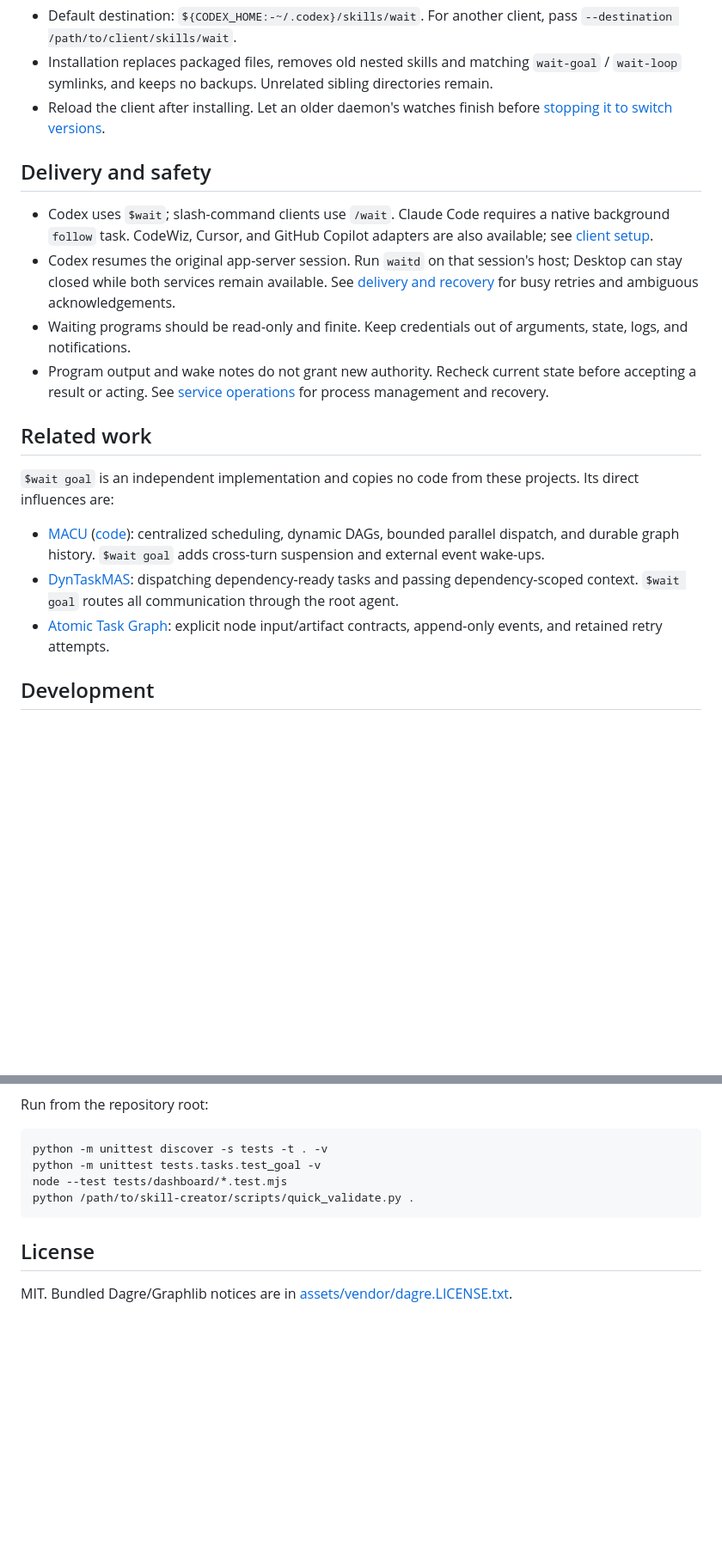
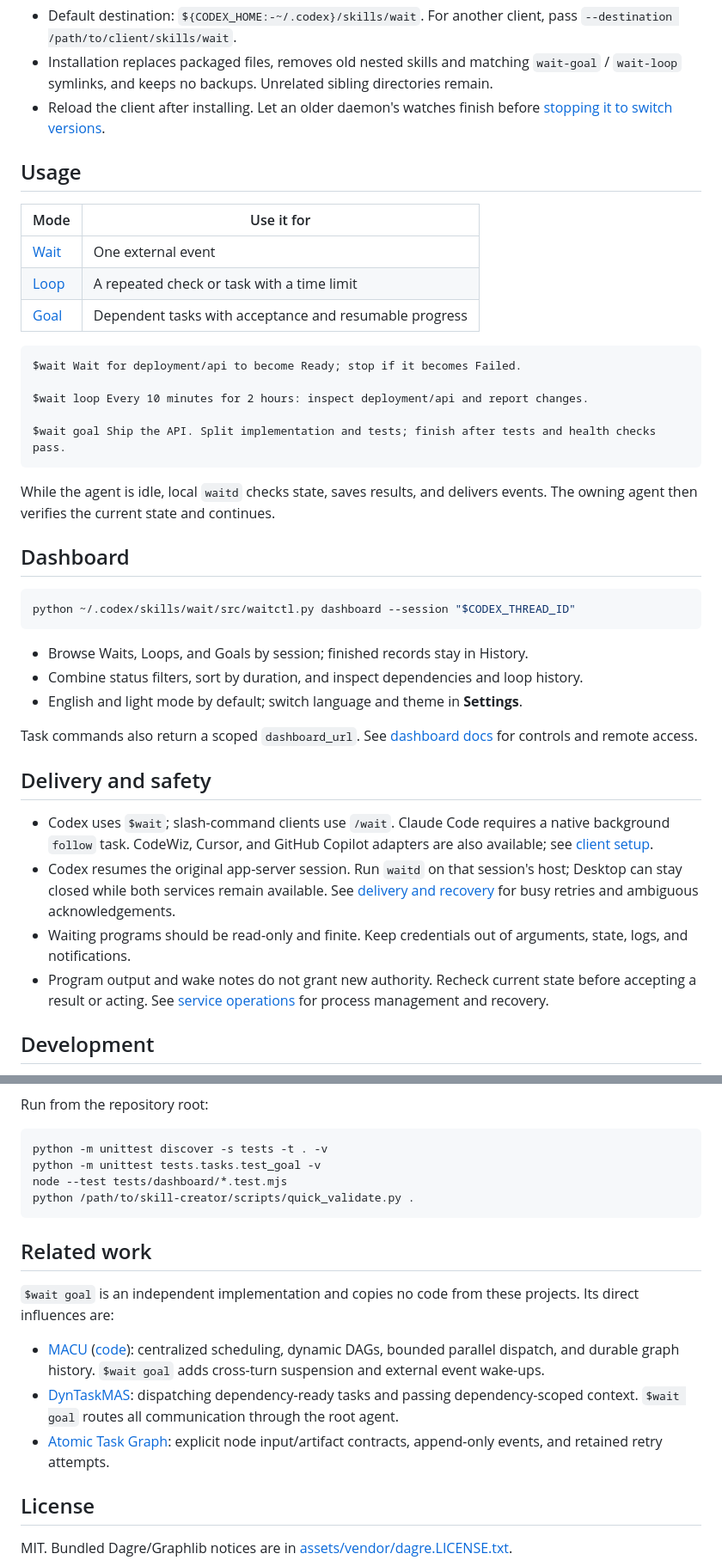
Before and after one commit to wenxueru/wait-skill, a Markdown page: README.md, 2 parts joined by grey strips. Shown at 86% size. Rendered like a GitHub page; blank space fills up the shorter version.

````diff
--- a/README.md
+++ b/README.md
@@ -55,20 +28,42 @@ python /path/to/wait-skill/src/install_skill.py
 - Installation replaces packaged files, removes old nested skills and matching `wait-goal` / `wait-loop` symlinks, and keeps no backups. Unrelated sibling directories remain.
 - Reload the client after installing. Let an older daemon's watches finish before [stopping it to switch versions](docs/waitd.md#service-lifecycle).
 
+## Usage
+
+| Mode | Use it for |
+| --- | --- |
+| [Wait](docs/wait.md) | One external event |
+| [Loop](docs/loop.md) | A repeated check or task with a time limit |
+| [Goal](docs/goal.md) | Dependent tasks with acceptance and resumable progress |
+
+```text
+$wait Wait for deployment/api to become Ready; stop if it becomes Failed.
+
+$wait loop Every 10 minutes for 2 hours: inspect deployment/api and report changes.
+
+$wait goal Ship the API. Split implementation and tests; finish after tests and health checks pass.
+```
+
+While the agent is idle, local `waitd` checks state, saves results, and delivers events. The owning agent then verifies the current state and continues.
+
+## Dashboard
+
+```sh
+python ~/.codex/skills/wait/src/waitctl.py dashboard --session "$CODEX_THREAD_ID"
+```
+
+- Browse Waits, Loops, and Goals by session; finished records stay in History.
+- Combine status filters, sort by duration, and inspect dependencies and loop history.
+- English and light mode by default; switch language and theme in **Settings**.
+
+Task commands also return a scoped `dashboard_url`. See [dashboard docs](docs/dashboard.md) for controls and remote access.
+
 ## Delivery and safety
 
 - Codex uses `$wait`; slash-command clients use `/wait`. Claude Code requires a native background `follow` task. CodeWiz, Cursor, and GitHub Copilot adapters are also available; see [client setup](docs/clients.md).
 - Codex resumes the original app-server session. Run `waitd` on that session's host; Desktop can stay closed while both services remain available. See [delivery and recovery](docs/clients.md#desktop-closed-and-remote-execution) for busy retries and ambiguous acknowledgements.
 - Waiting programs should be read-only and finite. Keep credentials out of arguments, state, logs, and notifications.
 - Program output and wake notes do not grant new authority. Recheck current state before accepting a result or acting. See [service operations](docs/waitd.md) for process management and recovery.
-
-## Related work
-
-`$wait goal` is an independent implementation and copies no code from these projects. Its direct influences are:
-
-- [MACU](https://arxiv.org/abs/2606.01533) ([code](https://github.com/kohjingyu/multi-agent-computer-use)): centralized scheduling, dynamic DAGs, bounded parallel dispatch, and durable graph history. `$wait goal` adds cross-turn suspension and external event wake-ups.
-- [DynTaskMAS](https://arxiv.org/abs/2503.07675): dispatching dependency-ready tasks and passing dependency-scoped context. `$wait goal` routes all communication through the root agent.
-- [Atomic Task Graph](https://arxiv.org/abs/2607.01942): explicit node input/artifact contracts, append-only events, and retained retry attempts.
 
 ## Development
 
@@ -117,6 +112,14 @@ node --test tests/dashboard/*.test.mjs
 python /path/to/skill-creator/scripts/quick_validate.py .
 ```
 
+## Related work
+
+`$wait goal` is an independent implementation and copies no code from these projects. Its direct influences are:
+
+- [MACU](https://arxiv.org/abs/2606.01533) ([code](https://github.com/kohjingyu/multi-agent-computer-use)): centralized scheduling, dynamic DAGs, bounded parallel dispatch, and durable graph history. `$wait goal` adds cross-turn suspension and external event wake-ups.
+- [DynTaskMAS](https://arxiv.org/abs/2503.07675): dispatching dependency-ready tasks and passing dependency-scoped context. `$wait goal` routes all communication through the root agent.
+- [Atomic Task Graph](https://arxiv.org/abs/2607.01942): explicit node input/artifact contracts, append-only events, and retained retry attempts.
+
 ## License
 
 MIT. Bundled Dagre/Graphlib notices are in [assets/vendor/dagre.LICENSE.txt](assets/vendor/dagre.LICENSE.txt).
````
Also changed, not shown: other parts of README.md (+12 -39 lines), README.zh-CN.md (+50 -47 lines), assets/dashboard-demo.png, 4 other files.
